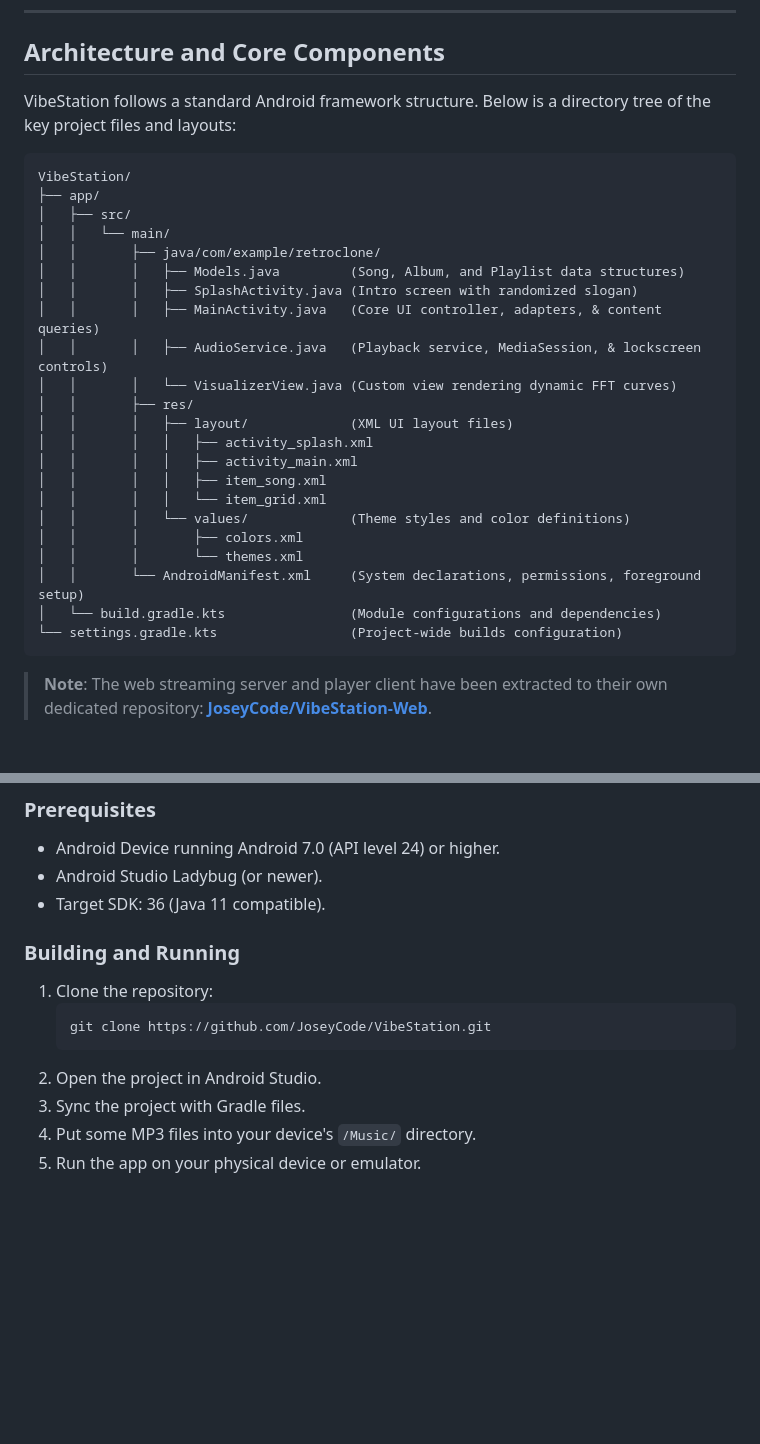
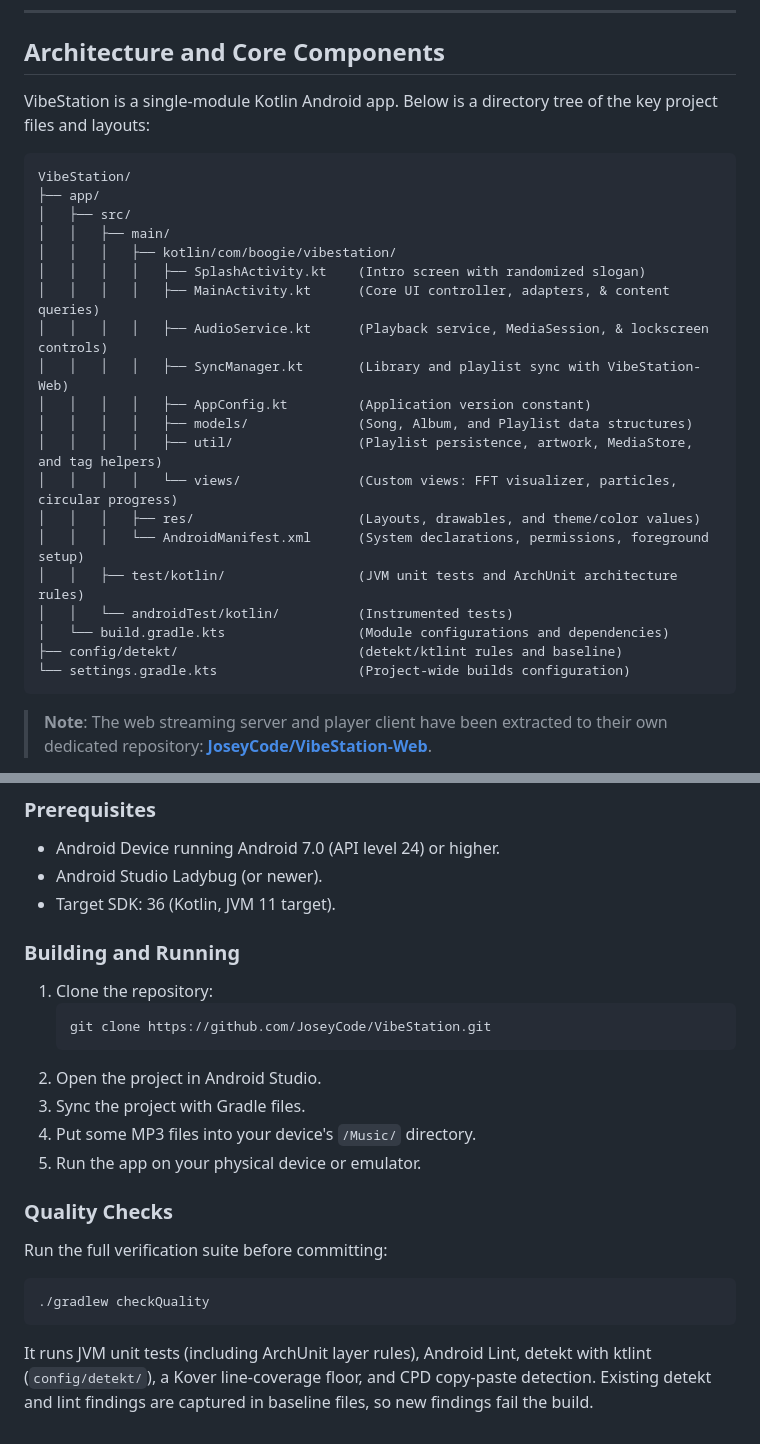
Before and after one commit to JoseyCode/VibeStation, a Markdown page: README.md, 2 parts joined by grey strips. GitHub-like rendering; blank space fills up the shorter version.

Commit message:
docs: update README and AGENTS.md for the Kotlin project layout
The README still described the pre-migration Java project: a tree of
Models.java/VisualizerView.java under com/example/retroclone, links to
files that no longer exist, and 'Java 11 compatible'. Rewrite the tree
and links for the real src/main/kotlin layout (models, util, views,
SyncManager, config/detekt), note the Kotlin/JVM 11 target, and add a
short Quality Checks section describing checkQuality.

AGENTS.md rule 4: drop the Javadoc-for-remaining-Java clause; no Java
remains, so KDoc is the only Kotlin/Android doc standard.

````diff
--- a/README.md
+++ b/README.md
@@ -19,31 +19,29 @@ VibeStation is a vibe-coded, premium, offline MP3 player for Android meant to ri
 
 ## Architecture and Core Components
 
-VibeStation follows a standard Android framework structure. Below is a directory tree of the key project files and layouts:
+VibeStation is a single-module Kotlin Android app. Below is a directory tree of the key project files and layouts:
 
 ```text
 VibeStation/
 ├── app/
 │   ├── src/
-│   │   └── main/
-│   │       ├── java/com/example/retroclone/
-│   │       │   ├── Models.java         (Song, Album, and Playlist data structures)
-│   │       │   ├── SplashActivity.java (Intro screen with randomized slogan)
-│   │       │   ├── MainActivity.java   (Core UI controller, adapters, & content queries)
-│   │       │   ├── AudioService.java   (Playback service, MediaSession, & lockscreen controls)
-│   │       │   └── VisualizerView.java (Custom view rendering dynamic FFT curves)
-│   │       ├── res/
-│   │       │   ├── layout/             (XML UI layout files)
-│   │       │   │   ├── activity_splash.xml
-│   │       │   │   ├── activity_main.xml
-│   │       │   │   ├── item_song.xml
-│   │       │   │   └── item_grid.xml
-│   │       │   └── values/             (Theme styles and color definitions)
-│   │       │       ├── colors.xml
-│   │       │       └── themes.xml
-│   │       └── AndroidManifest.xml     (System declarations, permissions, foreground setup)
-│   └── build.gradle.kts                (Module configurations and dependencies)
-└── settings.gradle.kts                 (Project-wide builds configuration)
+│   │   ├── main/
+│   │   │   ├── kotlin/com/boogie/vibestation/
+│   │   │   │   ├── SplashActivity.kt    (Intro screen with randomized slogan)
+│   │   │   │   ├── MainActivity.kt      (Core UI controller, adapters, & content queries)
+│   │   │   │   ├── AudioService.kt      (Playback service, MediaSession, & lockscreen controls)
+│   │   │   │   ├── SyncManager.kt       (Library and playlist sync with VibeStation-Web)
+│   │   │   │   ├── AppConfig.kt         (Application version constant)
+│   │   │   │   ├── models/              (Song, Album, and Playlist data structures)
+│   │   │   │   ├── util/                (Playlist persistence, artwork, MediaStore, and tag helpers)
+│   │   │   │   └── views/               (Custom views: FFT visualizer, particles, circular progress)
+│   │   │   ├── res/                     (Layouts, drawables, and theme/color values)
+│   │   │   └── AndroidManifest.xml      (System declarations, permissions, foreground setup)
+│   │   ├── test/kotlin/                 (JVM unit tests and ArchUnit architecture rules)
+│   │   └── androidTest/kotlin/          (Instrumented tests)
+│   └── build.gradle.kts                 (Module configurations and dependencies)
+├── config/detekt/                       (detekt/ktlint rules and baseline)
+└── settings.gradle.kts                  (Project-wide builds configuration)
 ```
 
 > **Note**: The web streaming server and player client have been extracted to their own dedicated repository: [**JoseyCode/VibeStation-Web**](https://github.com/JoseyCode/VibeStation-Web).
@@ -71,7 +69,7 @@ For instructions on deploying the server on a Raspberry Pi or local server, conf
 ### Prerequisites
 *   Android Device running Android 7.0 (API level 24) or higher.
 *   Android Studio Ladybug (or newer).
-*   Target SDK: 36 (Java 11 compatible).
+*   Target SDK: 36 (Kotlin, JVM 11 target).
 
 ### Building and Running
 1. Clone the repository:
@@ -82,3 +80,10 @@ For instructions on deploying the server on a Raspberry Pi or local server, conf
 3. Sync the project with Gradle files.
 4. Put some MP3 files into your device's `/Music/` directory.
 5. Run the app on your physical device or emulator.
+
+### Quality Checks
+Run the full verification suite before committing:
+```bash
+./gradlew checkQuality
+```
+It runs JVM unit tests (including ArchUnit layer rules), Android Lint, detekt with ktlint (`config/detekt/`), a Kover line-coverage floor, and CPD copy-paste detection. Existing detekt and lint findings are captured in baseline files, so new findings fail the build.
````
Also changed, not shown: other parts of README.md (+6 -6 lines), .agents/AGENTS.md (+1 -1 lines).
